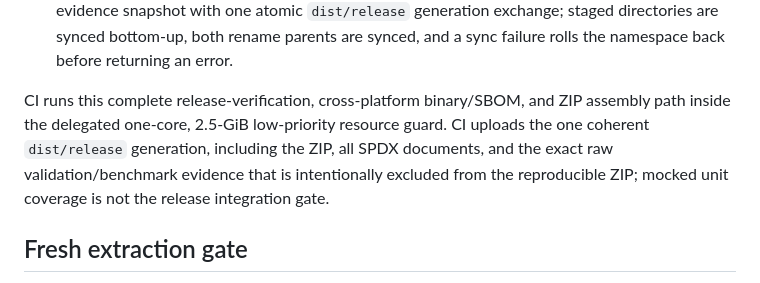
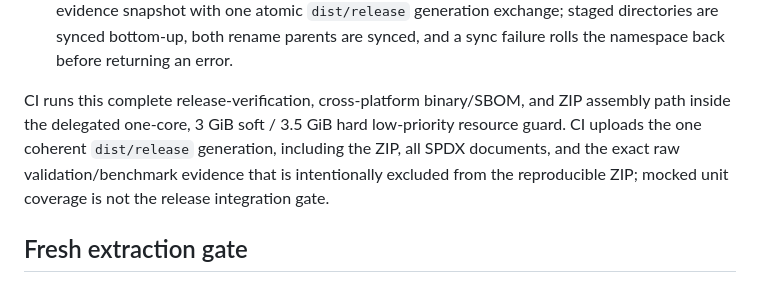
Before and after one commit to neuroforge-io/RKC, a Markdown page: docs/RELEASE_VALIDATION.md, the part around the change. GitHub-like rendering.

```diff
--- a/docs/RELEASE_VALIDATION.md
+++ b/docs/RELEASE_VALIDATION.md
@@ -164,11 +164,11 @@ The byte-reproducible package builder:
     the namespace back before returning an error.
 
 CI runs this complete release-verification, cross-platform binary/SBOM, and ZIP
-assembly path inside the delegated one-core, 2.5-GiB low-priority resource
-guard. CI uploads the one coherent `dist/release` generation, including the ZIP,
-all SPDX documents, and the exact raw validation/benchmark evidence that is
-intentionally excluded from the reproducible ZIP; mocked unit coverage is not
-the release integration gate.
+assembly path inside the delegated one-core, 3 GiB soft / 3.5 GiB hard
+low-priority resource guard. CI uploads the one coherent `dist/release`
+generation, including the ZIP, all SPDX documents, and the exact raw
+validation/benchmark evidence that is intentionally excluded from the
+reproducible ZIP; mocked unit coverage is not the release integration gate.
 
 ## Fresh extraction gate
 
```
Also changed, not shown: README.md (+3 -2 lines), docs/SHOWCASE_2026-07-27.md (+25 -6 lines).
